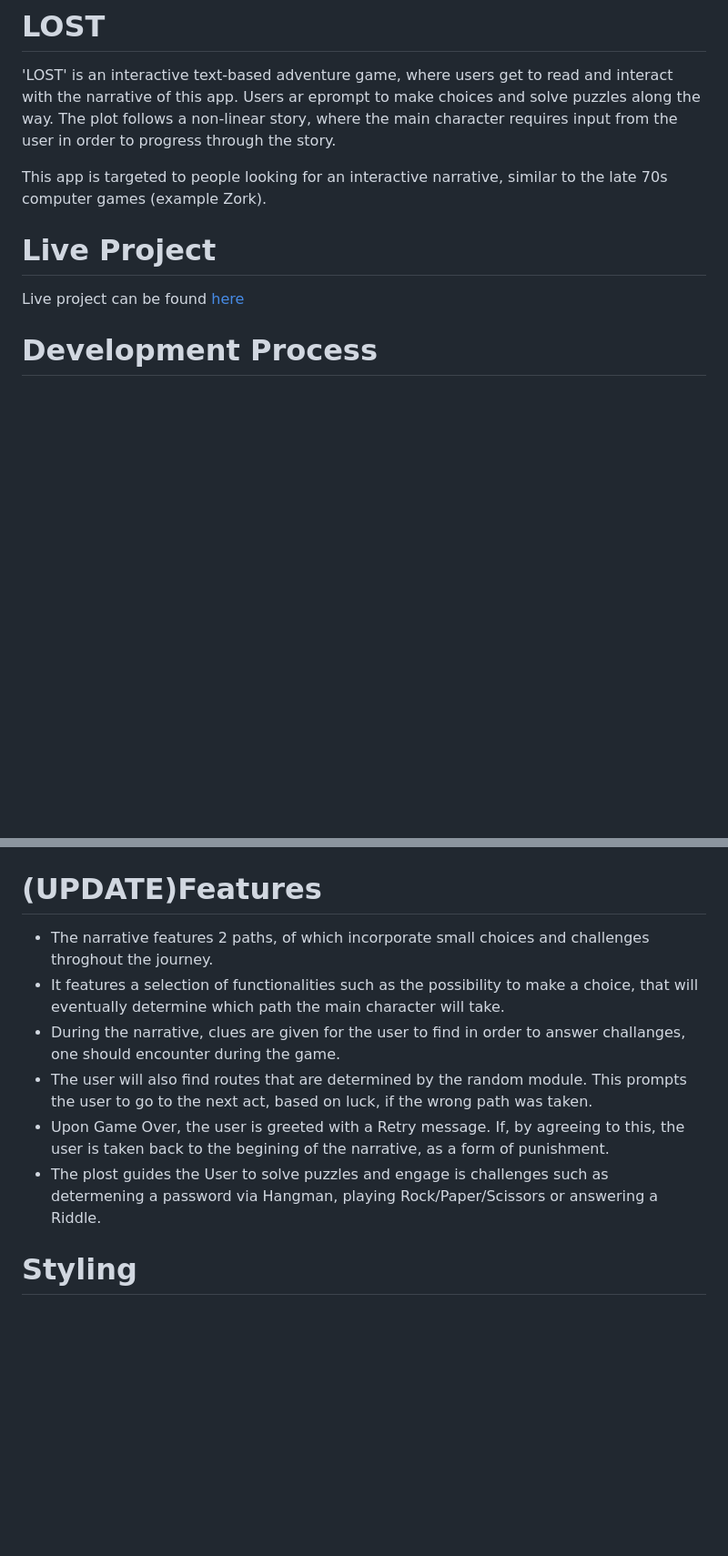
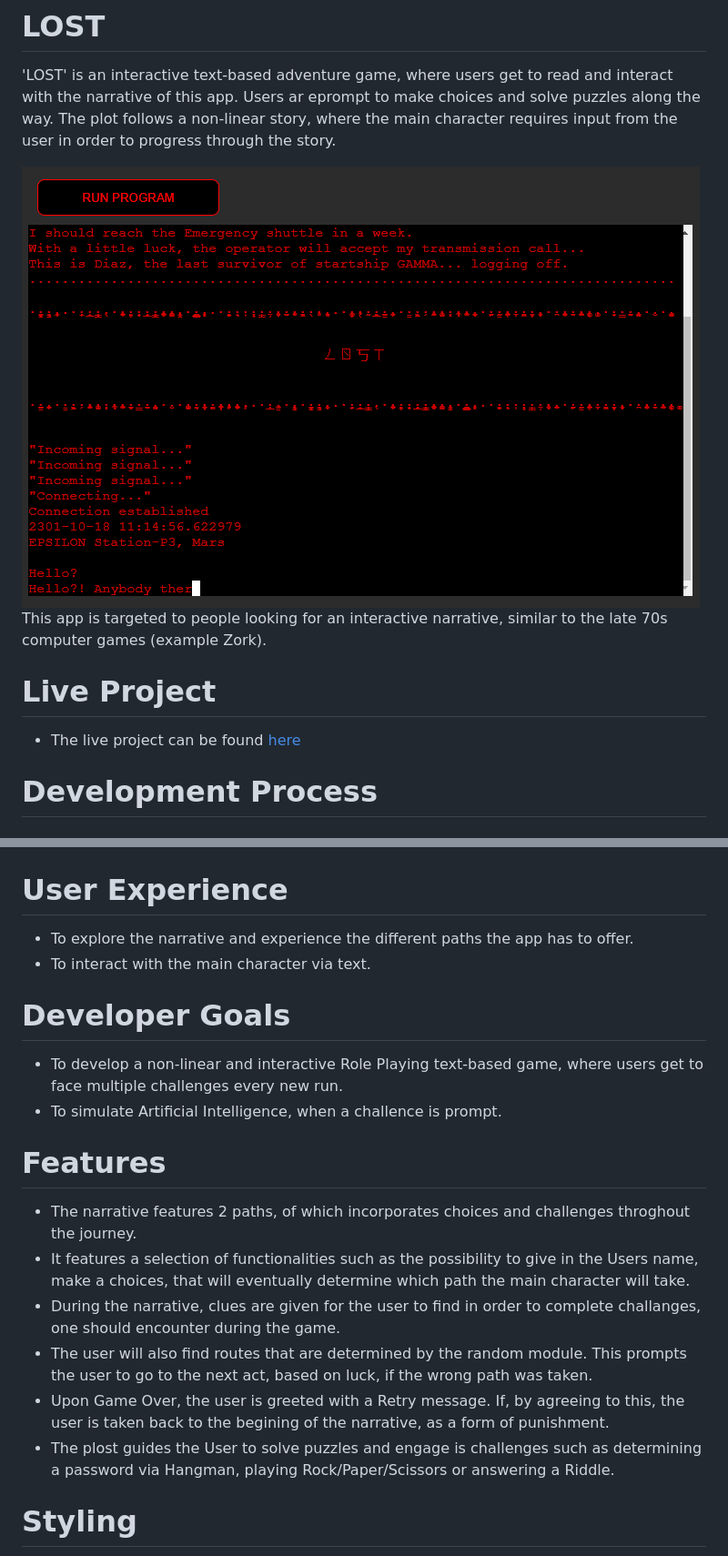
Before and after one commit to TiagoMA90/lost, a Markdown page: README.md, 2 parts joined by grey strips. Shown: that part at 91% size. Drawn GitHub-style; pictures changed too: assets/screenshots/introscreenshot.png (added); blank space fills up the shorter version.

```diff
--- a/README.md
+++ b/README.md
@@ -2,10 +2,12 @@
 'LOST' is an interactive text-based adventure game, where users get to read and interact with the narrative of this app.
 Users ar eprompt to make choices and solve puzzles along the way. The plot follows a non-linear story, where the main character requires input from the user in order to progress through the story.
 
+<img src="assets/screenshots/introscreenshot.png" alt="Intro">
+
 This app is targeted to people looking for an interactive narrative, similar to the late 70s computer games (example Zork).
 
 # Live Project
-Live project can be found [here](https://lost-rpg.herokuapp.com/)
+- The live project can be found [here](https://lost-rpg.herokuapp.com/)
 
 # Development Process
 ## Python
@@ -18,13 +20,21 @@ Upon creating this project, the developer resorted ["Interactive Fiction(IF)"](h
 
 <img src="assets/screenshots/walkthrough.png" alt="Walkthrough braches">
 
-# (UPDATE)Features
-- The narrative features 2 paths, of which incorporate small choices and challenges throghout the journey.
-- It features a selection of functionalities such as the possibility to make a choice, that will eventually determine which path the main character will take.
-- During the narrative, clues are given for the user to find in order to answer challanges, one should encounter during the game.
+# User Experience
+- To explore the narrative and experience the different paths the app has to offer.
+- To interact with the main character via text.
+
+# Developer Goals
+- To develop a non-linear and interactive Role Playing text-based game, where users get to face multiple challenges every new run.
+- To simulate Artificial Intelligence, when a challence is prompt.
+
+# Features
+- The narrative features 2 paths, of which incorporates choices and challenges throghout the journey.
+- It features a selection of functionalities such as the possibility to give in the Users name, make a choices, that will eventually determine which path the main character will take.
+- During the narrative, clues are given for the user to find in order to complete challanges, one should encounter during the game.
 - The user will also find routes that are determined by the random module. This prompts the user to go to the next act, based on luck, if the wrong path was taken.
 - Upon Game Over, the user is greeted with a Retry message. If, by agreeing to this, the user is taken back to the begining of the narrative, as a form of punishment.
-- The plost guides the User to solve puzzles and engage is challenges such as determening a password via Hangman, playing Rock/Paper/Scissors or answering a Riddle.
+- The plost guides the User to solve puzzles and engage is challenges such as determining a password via Hangman, playing Rock/Paper/Scissors or answering a Riddle.
 
 
 # Styling
```
Also changed, not shown: other parts of README.md (+12 -15 lines), assets/screenshots/lint.png (added), 1 other file.
